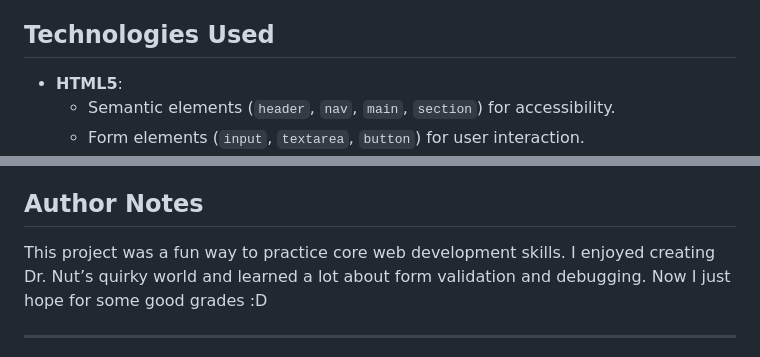
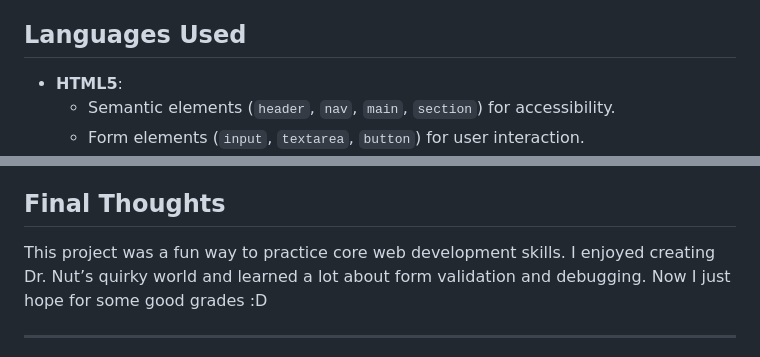
Before and after one commit to JPranav795/Pranav_Pranav_Final.Integrated.Project, a Markdown page: README.md, 2 parts joined by grey strips. Rendered like a GitHub page.

Commit message:
Edited some of the text in readme.md file

```diff
--- a/README.md
+++ b/README.md
@@ -84,7 +84,7 @@ The JavaScript is very rarely used but is focused, avoiding unnecessary complexi
 - **Minimalist Design**:
   - Focuses on functionality with clean HTML structure, ready for CSS enhancements.
 
-## Technologies Used
+## Languages Used
 
 - **HTML5**:
   - Semantic elements (`header`, `nav`, `main`, `section`) for accessibility.
@@ -110,7 +110,7 @@ The JavaScript is very rarely used but is focused, avoiding unnecessary complexi
 - **Forgot to put the Grid.css**:
   - Earlier I forgot to use the Grid.css for this assignment. I came to know at the 3rd day that we have to use the Grid.css.
 
-## Author Notes
+##  Final Thoughts
 
 This project was a fun way to practice core web development skills. I enjoyed creating Dr. Nut’s quirky world and learned a lot about form validation and debugging. Now I just hope for some good grades :D
 
```
